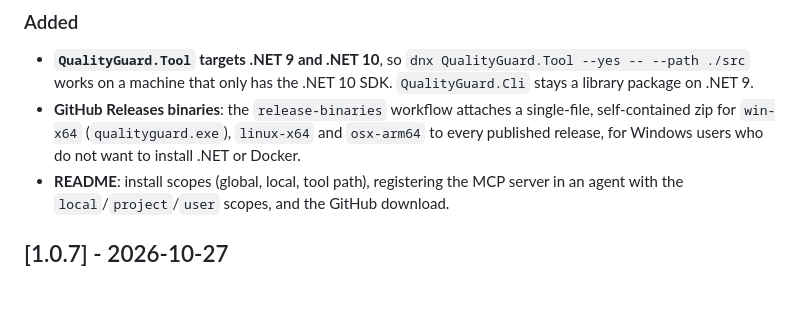
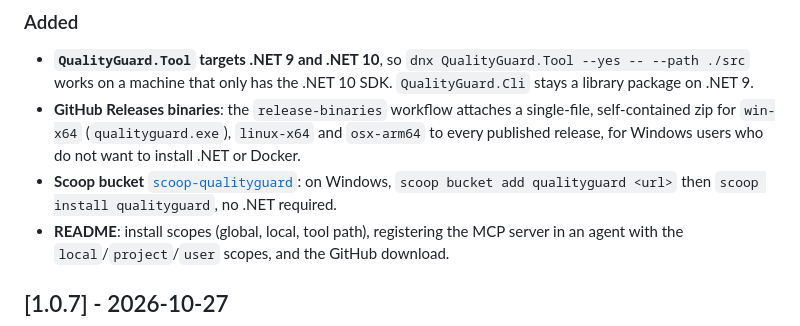
Before and after one commit to francescopaolopassaro/QualityGuard, a Markdown page: CHANGELOG.md, the part around the change. Rendered like a GitHub page; blank space fills up the shorter version.

```diff
--- a/CHANGELOG.md
+++ b/CHANGELOG.md
@@ -15,6 +15,8 @@ All packages move to 1.0.8 together, and `QualityGuard.Mcp` now depends on the 1
   that only has the .NET 10 SDK. `QualityGuard.Cli` stays a library package on .NET 9.
 * **GitHub Releases binaries**: the `release-binaries` workflow attaches a single-file, self-contained zip for `win-x64`
   (`qualityguard.exe`), `linux-x64` and `osx-arm64` to every published release, for Windows users who do not want to install .NET or Docker.
+* **Scoop bucket** [`scoop-qualityguard`](https://github.com/francescopaolopassaro/scoop-qualityguard): on Windows,
+  `scoop bucket add qualityguard <url>` then `scoop install qualityguard`, no .NET required.
 * **README**: install scopes (global, local, tool path), registering the MCP server in an agent with the
   `local`/`project`/`user` scopes, and the GitHub download.
 
```
Also changed, not shown: README.md (+11 -3 lines).
